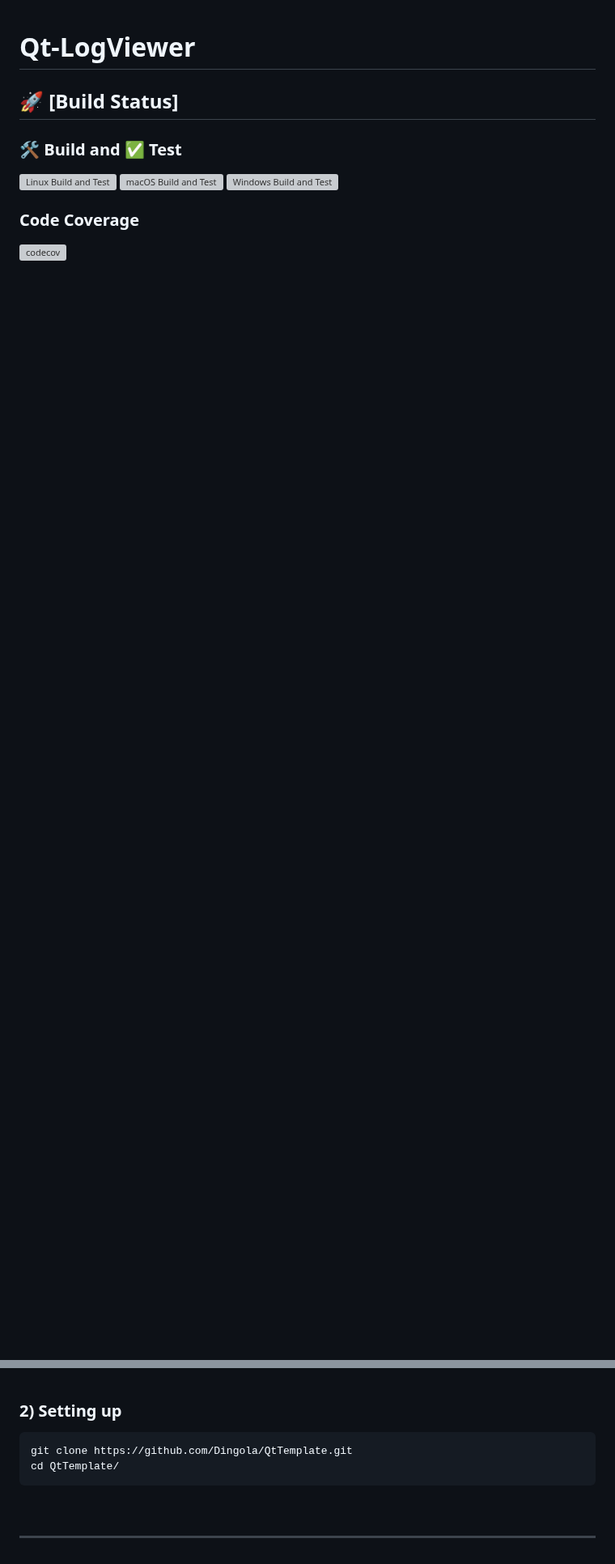
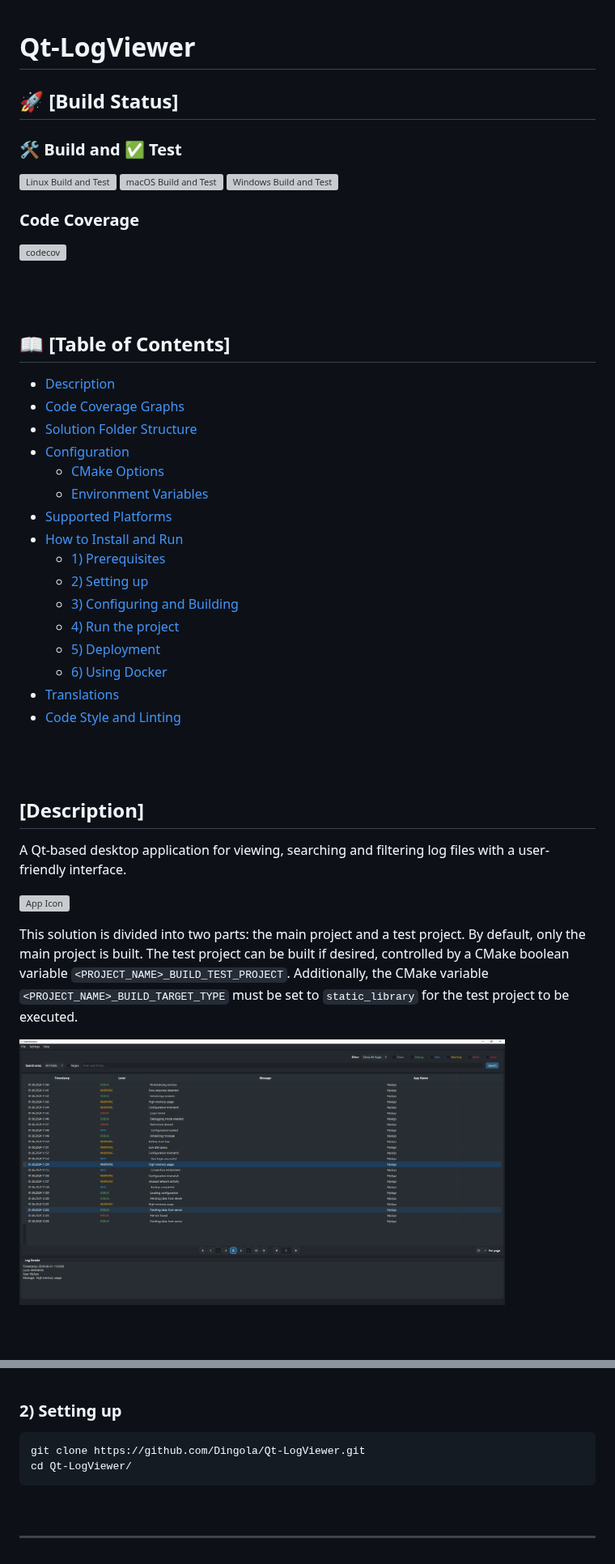
Before and after one commit to Dingola/Qt-LogViewer, a Markdown page: README.md, 2 parts joined by grey strips. Shown at 81% size. Rendered like a GitHub page; pictures changed too: QT_Project/Resources/Images/Qt-LogViewer.png (added); blank space fills up the shorter version; grey boxes are pictures that could not be loaded.

Commit message:
Update README.md and add AppIcon
- Updated README.md with improved project description and images
- Added AppIcon and integrated it as the application's window icon

````diff
--- a/README.md
+++ b/README.md
@@ -11,3 +11,39 @@
 ### Code Coverage
 
 [![codecov](https://codecov.io/gh/Dingola/Qt-LogViewer/graph/badge.svg?token=T25AFRCT8R)](https://codecov.io/gh/Dingola/Qt-LogViewer)
+
+<br><br>
+
+## 📖 [Table of Contents]
+- [Description](#description)
+- [Code Coverage Graphs](#-code-coverage-graphs)
+- [Solution Folder Structure](#solution-folder-structure)
+- [Configuration](#configuration)
+  - [CMake Options](#cmake-options)
+  - [Environment Variables](#environment-variables)
+- [Supported Platforms](#supported-platforms)
+- [How to Install and Run](#how-to-install-and-run)
+  - [1) Prerequisites](#1-prerequisites)
+  - [2) Setting up](#2-setting-up)
+  - [3) Configuring and Building](#3-configuring-and-building)
+  - [4) Run the project](#4-run-the-project)
+  - [5) Deployment](#5-deployment)
+  - [6) Using Docker](#6-using-docker)
+- [Translations](#translations)
+- [Code Style and Linting](#code-style-and-linting)
+
+<br><br>
+
+## [Description]
+A Qt-based desktop application for viewing, searching and filtering log files with a user-friendly interface.
+
+![App Icon](QT_Project/Resources/Icons/App/AppIcon.png)
+
+This solution is divided into two parts: the main project and a test project. By default, only the main project is built.
+The test project can be built if desired, controlled by a CMake boolean variable `<PROJECT_NAME>_BUILD_TEST_PROJECT`.
+Additionally, the CMake variable `<PROJECT_NAME>_BUILD_TARGET_TYPE` must be set to `static_library` for the test project to be executed.
+
+<img src="QT_Project/Resources/Images/Qt-LogViewer.png" alt="Qt-LogViewer Screenshot" width="600"/>
+
+<br><br>
+
@@ -217,8 +217,8 @@ generation with Doxygen, and includes GitHub workflows (CI builds) for both Linu
 
 ### 2) Setting up
 ```
-git clone https://github.com/Dingola/QtTemplate.git
-cd QtTemplate/
+git clone https://github.com/Dingola/Qt-LogViewer.git
+cd Qt-LogViewer/
 ```
 <br>
 
````
Also changed, not shown: other parts of README.md (+18 -54 lines), 5 other files.
